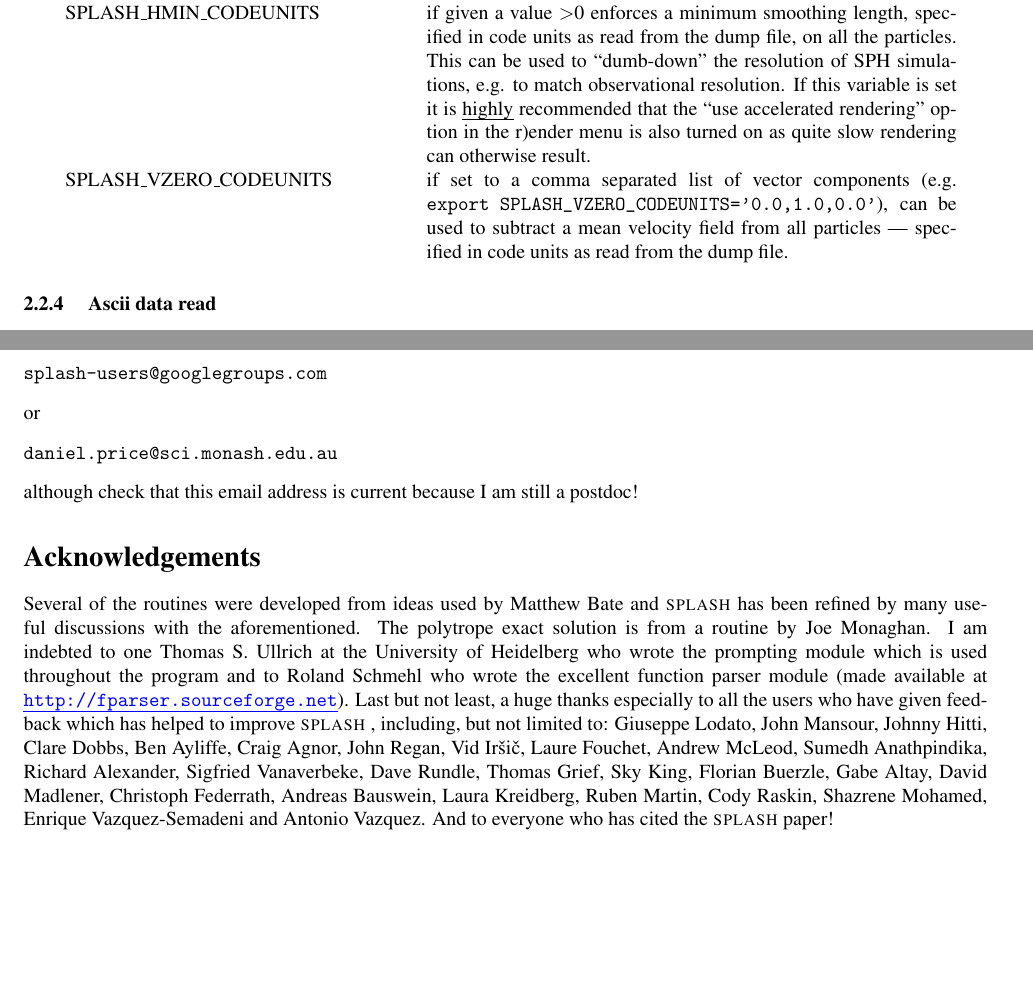
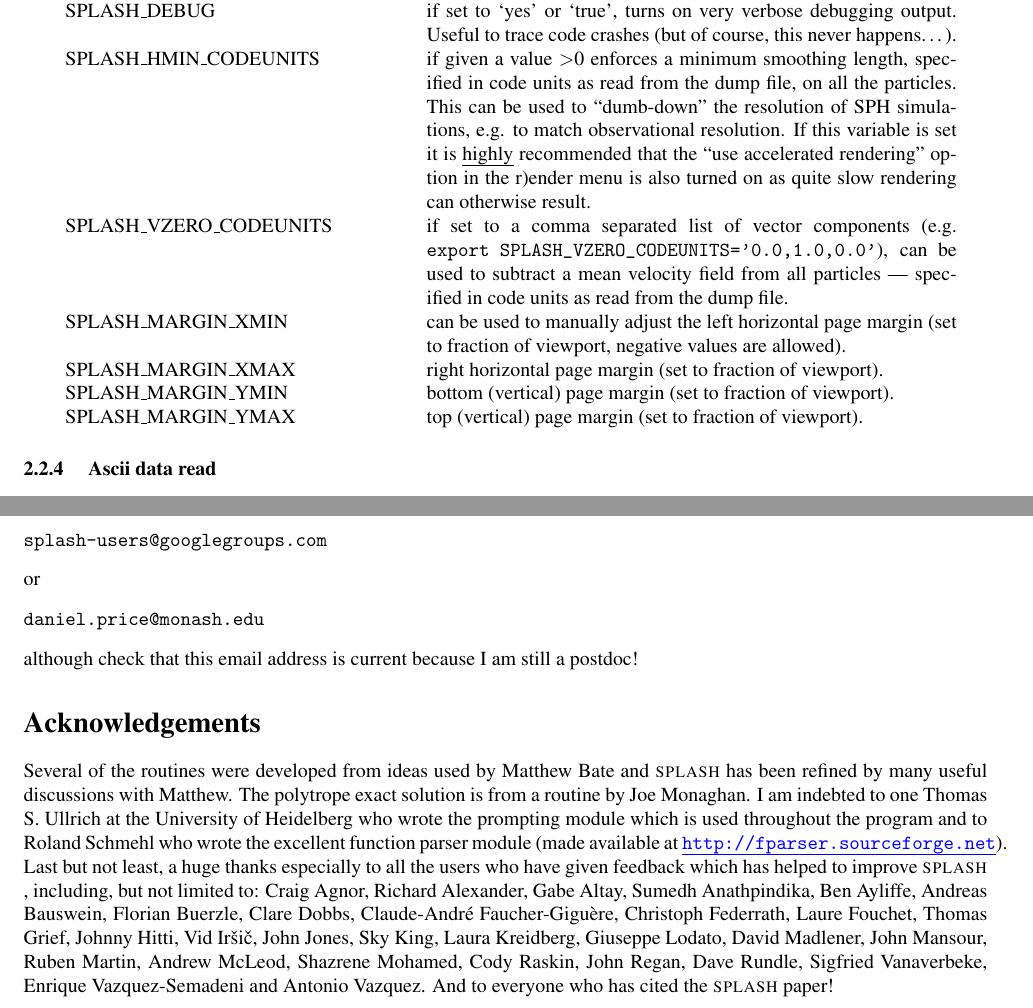
Before and after one commit to danieljprice/splash, a LaTeX document (docs/splash.tex): two parts of pages 11 and 55 of 61 before the commit and two parts of pages 11 and 56 of 62 after it, joined at a grey line, cut at the place of the change, the shorter picture padded with empty space. Compiled offline with pdfLaTeX; a LaTeX package or settings file that is missing is left out.

Commit message:
updated docs with env variable options + f/F
git-svn-id: https://svn-vre.its.monash.edu.au/mathsci/splash@1321 cab04810-efc7-4a10-8ecf-f366c833a2ad

```diff
--- a/docs/splash.tex
+++ b/docs/splash.tex
@@ -271,8 +271,13 @@
 
 \begin{tabular}{p{0.35\textwidth}p{0.55\textwidth}}
 SPLASH\_DEFAULTS & gives the name of a system-wide \verb+splash.defaults+ file (and splash.limits etc.) that will be used if there is none in the current directory. e.g. \verb+export SPLASH_DEFAULTS=/home/me/splash.defaults+ \\
+SPLASH\_DEBUG & if set to `yes' or `true', turns on very verbose debugging output. Useful to trace code crashes (but of course, this never happens\ldots).\\
 SPLASH\_HMIN\_CODEUNITS & if given a value $>$0 enforces a minimum smoothing length, specified in code units as read from the dump file, on all the particles. This can be used to ``dumb-down'' the resolution of SPH simulations, e.g. to match observational resolution. If this variable is set it is \emph{highly} recommended that the ``use accelerated rendering'' option in the r)ender menu is also turned on as quite slow rendering can otherwise result. \\
 SPLASH\_VZERO\_CODEUNITS & if set to a comma separated list of vector components (e.g. \verb+export SPLASH_VZERO_CODEUNITS='0.0,1.0,0.0'+), can be used to subtract a mean velocity field from all particles --- specified in code units as read from the dump file. \\
+SPLASH\_MARGIN\_XMIN & can be used to manually adjust the left horizontal page margin (set to fraction of viewport, negative values are allowed). \\
+SPLASH\_MARGIN\_XMAX & right horizontal page margin (set to fraction of viewport). \\
+SPLASH\_MARGIN\_YMIN & bottom (vertical) page margin (set to fraction of viewport). \\
+SPLASH\_MARGIN\_YMAX & top (vertical) page margin (set to fraction of viewport).
 \end{tabular}
 
 \subsubsection{ Ascii data read}
@@ -2321,14 +2329,44 @@
 \end{verbatim}
 or
 \begin{verbatim}
-daniel.price@sci.monash.edu.au
+daniel.price@monash.edu
 \end{verbatim}
 although check that this email address is current because I am still a postdoc!
 
 \section*{Acknowledgements}
- Several of the routines were developed from ideas used by Matthew Bate and \splash has been refined by many useful discussions with the aforementioned. The
+ Several of the routines were developed from ideas used by Matthew Bate and \splash has been refined by many useful discussions with Matthew. The
 polytrope exact solution is from a routine by Joe Monaghan. I am indebted to one Thomas S. Ullrich at the University of Heidelberg who wrote the prompting module
-which is used throughout the program and to Roland Schmehl who wrote the excellent function parser module (made available at \url{http://fparser.sourceforge.net}). Last but not least, a huge thanks especially to all the users who have given feedback which has helped to improve \splash, including, but not limited to: Giuseppe Lodato, John Mansour, Johnny Hitti, Clare Dobbs, Ben Ayliffe, Craig Agnor, John Regan, Vid Ir\v{s}i\v{c}, Laure Fouchet, Andrew McLeod, Sumedh Anathpindika, Richard Alexander, Sigfried Vanaverbeke, Dave Rundle, Thomas Grief, Sky King, Florian Buerzle, Gabe Altay, David Madlener, Christoph Federrath, Andreas Bauswein, Laura Kreidberg, Ruben Martin, Cody Raskin, Shazrene Mohamed, Enrique Vazquez-Semadeni and Antonio Vazquez. And to everyone who has cited the \splash paper!
+which is used throughout the program and to Roland Schmehl who wrote the excellent function parser module (made available at \url{http://fparser.sourceforge.net}). Last but not least, a huge thanks especially to all the users who have given feedback which has helped to improve \splash, including, but not limited to:
+ Craig Agnor,
+ Richard Alexander,
+ Gabe Altay,
+ Sumedh Anathpindika,
+ Ben Ayliffe,
+ Andreas Bauswein,
+ Florian Buerzle,
+ Clare Dobbs,
+ Claude-Andr\'e Faucher-Gigu\`ere,
+ Christoph Federrath,
+ Laure Fouchet,
+ Thomas Grief,
+ Johnny Hitti,
+ Vid Ir\v{s}i\v{c},
+ John Jones,
+ Sky King,
+ Laura Kreidberg,
+ Giuseppe Lodato,
+ David Madlener,
+ John Mansour,
+ Ruben Martin,
+ Andrew McLeod,
+ Shazrene Mohamed,
+ Cody Raskin,
+ John Regan,
+ Dave Rundle,
+ Sigfried Vanaverbeke,
+ Enrique Vazquez-Semadeni
+ and Antonio Vazquez.
+And to everyone who has cited the \splash paper!
 
 \newpage
 \appendix
```
Also changed, not shown: docs/splash.tex (3 more changed lines).
